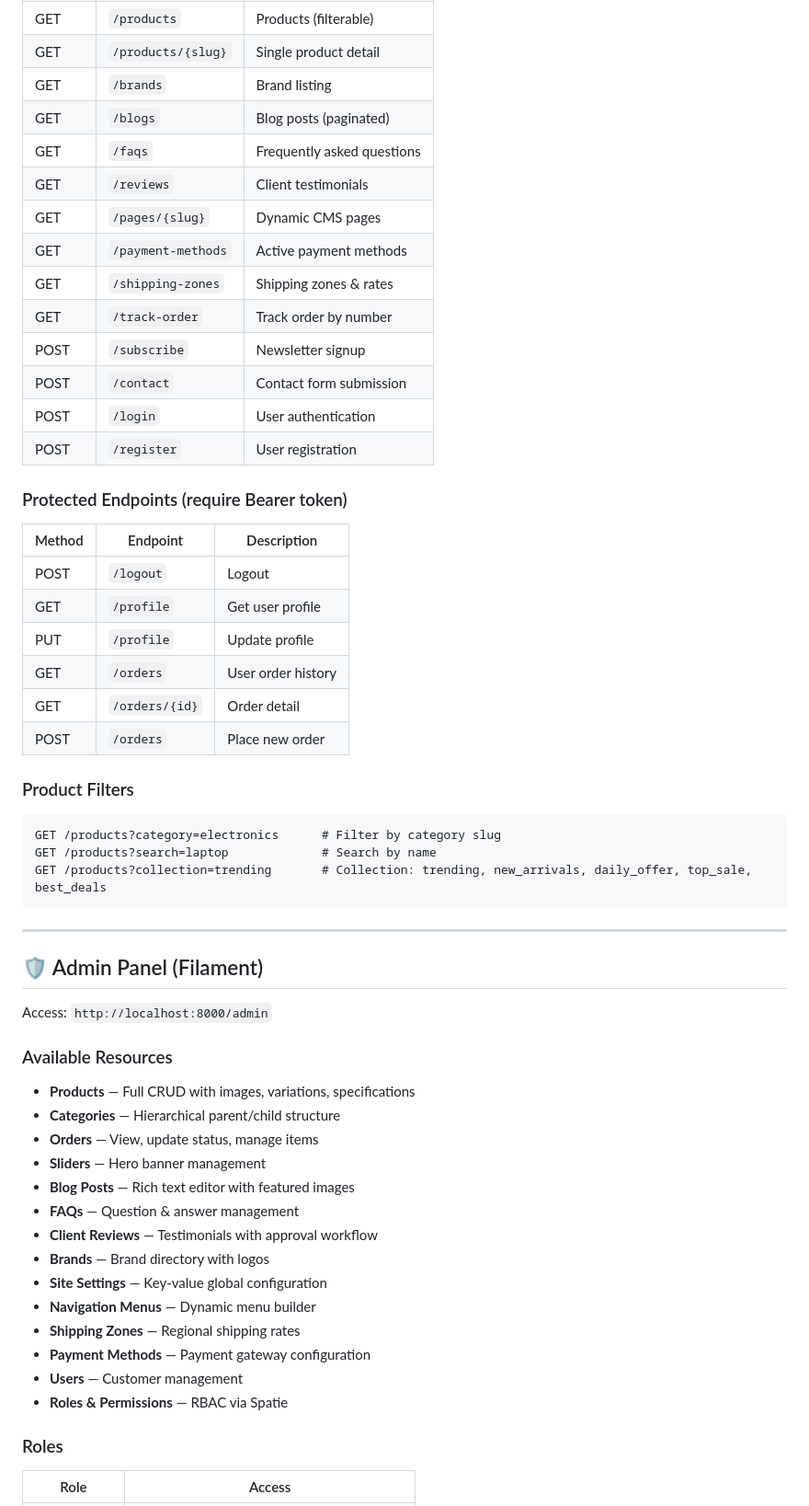
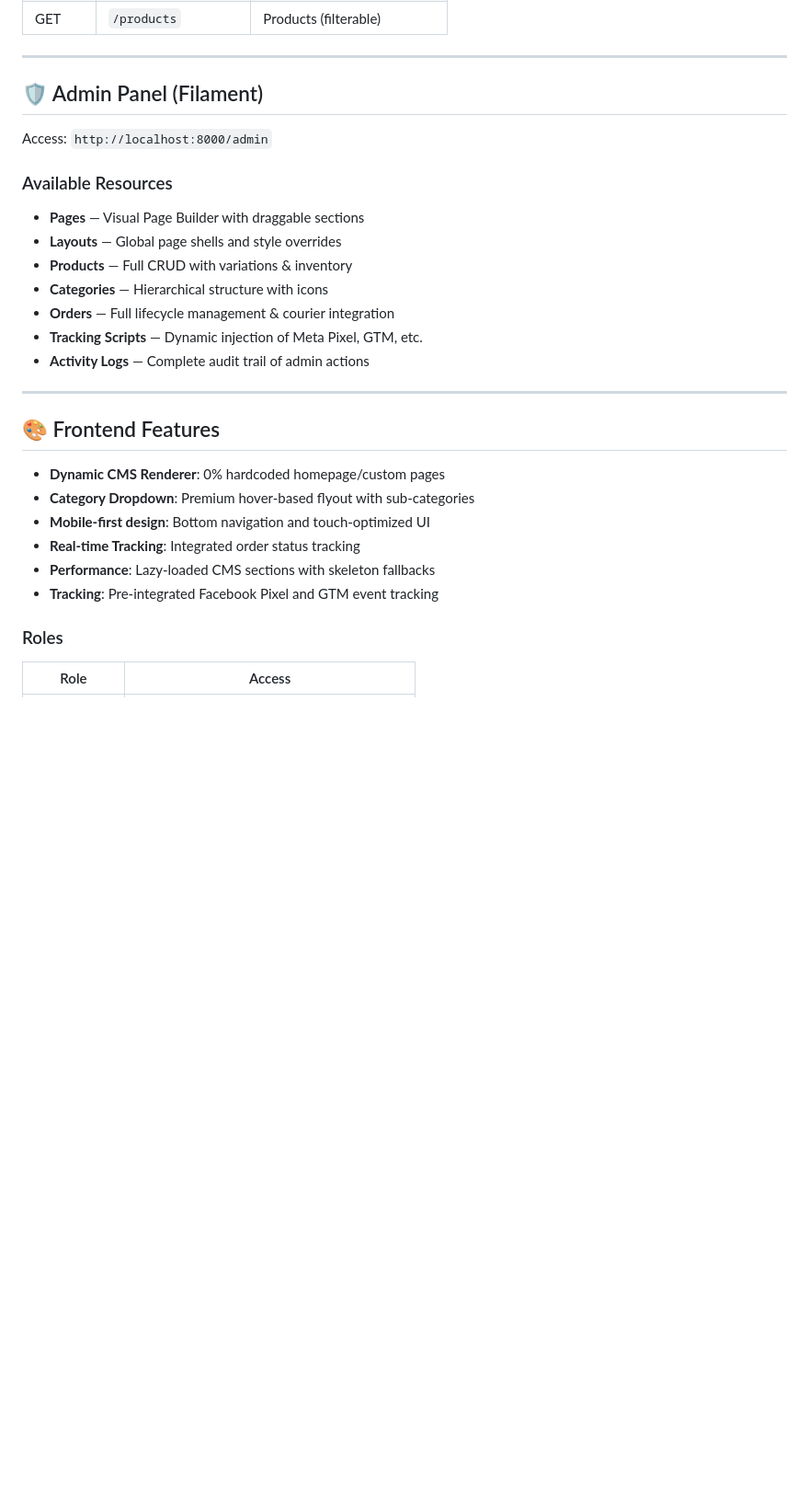
Before and after one commit to beingmushfiq/package_lapack5, a Markdown page: README.md, the part around one of its changes. Shown at 92% size. Drawn GitHub-style; blank space fills up the shorter version.

Commit message:
docs: Update README with CMS Rendering Engine architecture and setup instructions.

````diff
--- a/README.md
+++ b/README.md
@@ -129,36 +130,4 @@ npm run dev
 | GET    | `/products`             | Products (filterable)    |
-| GET    | `/products/{slug}`      | Single product detail    |
-| GET    | `/brands`               | Brand listing            |
-| GET    | `/blogs`                | Blog posts (paginated)   |
-| GET    | `/faqs`                 | Frequently asked questions |
-| GET    | `/reviews`              | Client testimonials      |
-| GET    | `/pages/{slug}`         | Dynamic CMS pages        |
-| GET    | `/payment-methods`      | Active payment methods   |
-| GET    | `/shipping-zones`       | Shipping zones & rates   |
-| GET    | `/track-order`          | Track order by number    |
-| POST   | `/subscribe`            | Newsletter signup        |
-| POST   | `/contact`              | Contact form submission  |
-| POST   | `/login`                | User authentication      |
-| POST   | `/register`             | User registration        |
-
-### Protected Endpoints (require Bearer token)
-
-| Method | Endpoint                | Description              |
-|--------|-------------------------|--------------------------|
-| POST   | `/logout`               | Logout                   |
-| GET    | `/profile`              | Get user profile         |
-| PUT    | `/profile`              | Update profile           |
-| GET    | `/orders`               | User order history       |
-| GET    | `/orders/{id}`          | Order detail             |
-| POST   | `/orders`               | Place new order          |
-
-### Product Filters
-
-```
-GET /products?category=electronics      # Filter by category slug
-GET /products?search=laptop             # Search by name
-GET /products?collection=trending       # Collection: trending, new_arrivals, daily_offer, top_sale, best_deals
-```
 
 ---
 
@@ -168,20 +137,24 @@ Access: `http://localhost:8000/admin`
 
 ### Available Resources
 
-- **Products** — Full CRUD with images, variations, specifications
-- **Categories** — Hierarchical parent/child structure
-- **Orders** — View, update status, manage items
-- **Sliders** — Hero banner management
-- **Blog Posts** — Rich text editor with featured images
-- **FAQs** — Question & answer management
-- **Client Reviews** — Testimonials with approval workflow
-- **Brands** — Brand directory with logos
-- **Site Settings** — Key-value global configuration
-- **Navigation Menus** — Dynamic menu builder
-- **Shipping Zones** — Regional shipping rates
-- **Payment Methods** — Payment gateway configuration
-- **Users** — Customer management
-- **Roles & Permissions** — RBAC via Spatie
+- **Pages** — Visual Page Builder with draggable sections
+- **Layouts** — Global page shells and style overrides
+- **Products** — Full CRUD with variations & inventory
+- **Categories** — Hierarchical structure with icons
+- **Orders** — Full lifecycle management & courier integration
+- **Tracking Scripts** — Dynamic injection of Meta Pixel, GTM, etc.
+- **Activity Logs** — Complete audit trail of admin actions
+
+---
+
+## 🎨 Frontend Features
+
+- **Dynamic CMS Renderer**: 0% hardcoded homepage/custom pages
+- **Category Dropdown**: Premium hover-based flyout with sub-categories
+- **Mobile-first design**: Bottom navigation and touch-optimized UI
+- **Real-time Tracking**: Integrated order status tracking
+- **Performance**: Lazy-loaded CMS sections with skeleton fallbacks
+- **Tracking**: Pre-integrated Facebook Pixel and GTM event tracking
 
 ### Roles
 
````
Also changed, not shown: other parts of README.md (+38 -37 lines).
